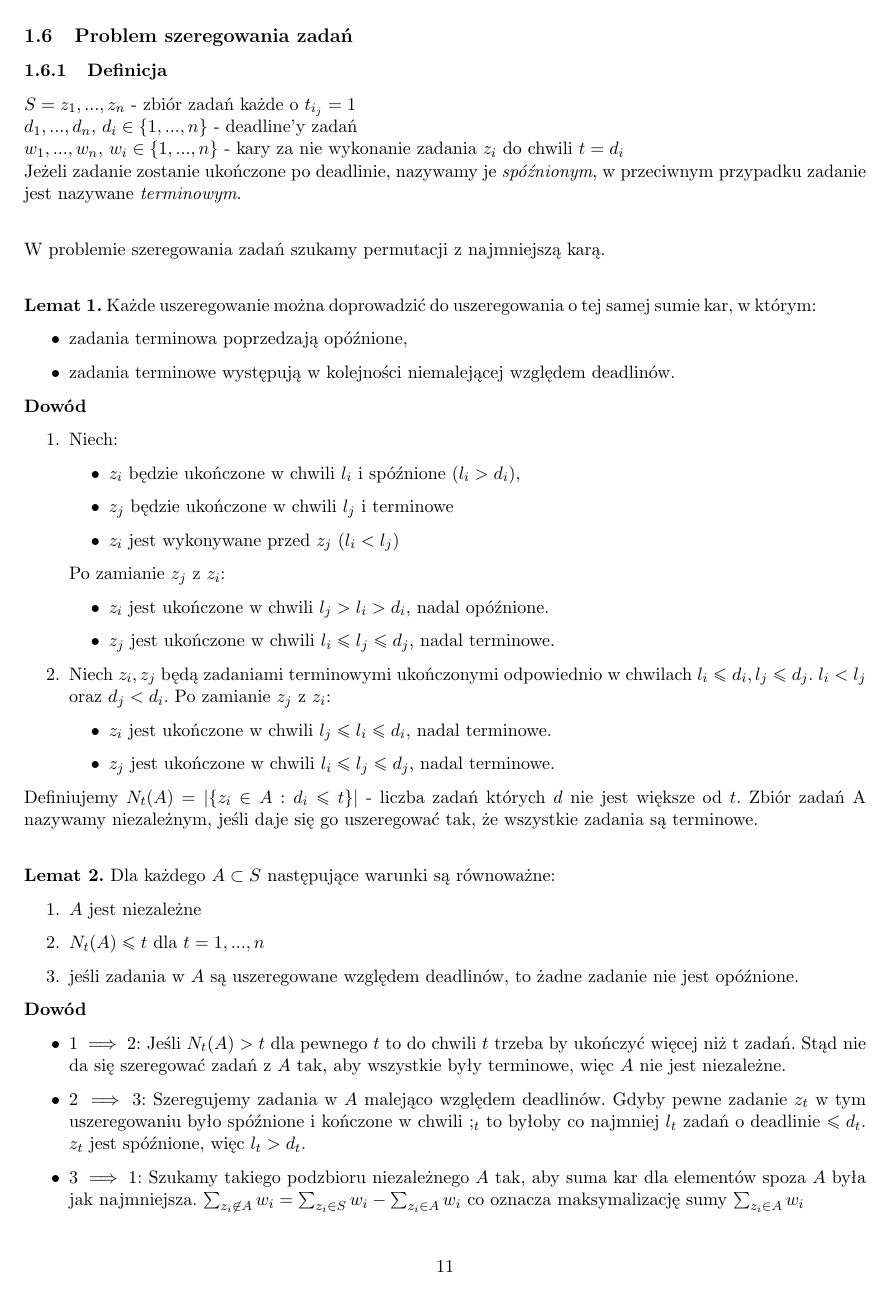
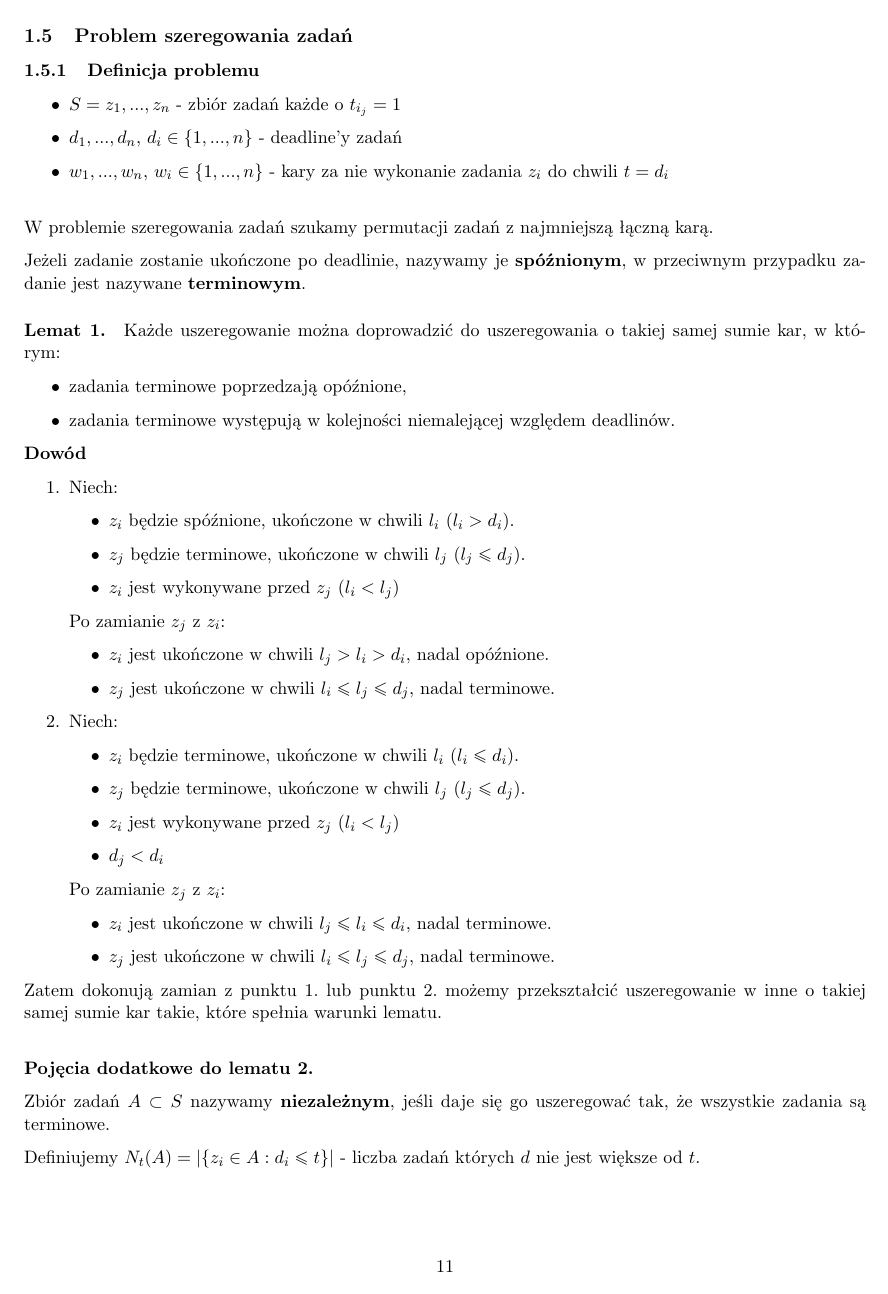
Before and after one commit to SobczakMalgorzata/Algorytmy_Zaawansowane_Skrypt, a LaTeX document (main.tex, which reads wyklady/06_szeregowanie_zadan.tex): page 11 of 24. Compiled offline with pdfLaTeX.

Commit message:
Korekta problemu szeregowania zadań

```diff
--- a/main.tex
+++ b/main.tex
@@ -58,6 +56,4 @@
 \input{wyklady/05_matroidy.tex}
-
-\subsection{Problem szeregowania zadań}
 \input{wyklady/06_szeregowanie_zadan.tex}
 
 \section{Programowanie Dynamiczne}
--- a/wyklady/06_szeregowanie_zadan.tex
+++ b/wyklady/06_szeregowanie_zadan.tex
@@ -1,15 +1,17 @@
-\subsubsection{Definicja}
-$S = {z_1, ... ,z_n}$ - zbiór zadań każde o $t_{i_j}=1$ \\
-$d_1, ... , d_n$,  $d_i \in \{1,...,n\}$ - deadline'y zadań \\
-$w_1, ... , w_n$, $w_i \in \{1,...,n\}$ - kary za nie wykonanie zadania $z_i$ do chwili $t=d_i$ \\
-Jeżeli zadanie zostanie ukończone po deadlinie, nazywamy je \textit{spóźnionym}, w przeciwnym przypadku zadanie jest nazywane \textit{terminowym}. \\
+\subsection{Problem szeregowania zadań}
+\subsubsection{Definicja problemu}
+\begin{itemize}
+\item $S = {z_1, ... ,z_n}$ - zbiór zadań każde o $t_{i_j}=1$
+\item $d_1, ... , d_n$,  $d_i \in \{1,...,n\}$ - deadline'y zadań
+\item $w_1, ... , w_n$, $w_i \in \{1,...,n\}$ - kary za nie wykonanie zadania $z_i$ do chwili $t=d_i$ \\
+\end{itemize}
+W problemie szeregowania zadań szukamy permutacji zadań z najmniejszą łączną karą.
 
-W problemie szeregowania zadań szukamy permutacji z najmniejszą karą. \\
+Jeżeli zadanie zostanie ukończone po deadlinie, nazywamy je \textbf{spóźnionym}, w przeciwnym przypadku zadanie jest nazywane \textbf{terminowym}.
 
-\textbf{Lemat 1.}
-Każde uszeregowanie można doprowadzić do uszeregowania o tej samej sumie kar, w którym:
+\paragraph{Lemat 1.}{Każde uszeregowanie można doprowadzić do uszeregowania o takiej samej sumie kar, w którym:}
 \begin{itemize}
-	\item zadania terminowa poprzedzają opóźnione,
+	\item zadania terminowe poprzedzają opóźnione,
 	\item zadania terminowe występują w kolejności niemalejącej względem deadlinów.
 \end{itemize}
 
@@ -17,8 +19,8 @@ Każde uszeregowanie można doprowadzić do uszeregowania o tej samej sumie kar,
 \begin{enumerate}
 	\item{Niech:
 	\begin{itemize}
-		\item $z_i$ będzie ukończone w chwili $l_i$ i spóźnione ($l_i > d_i$),
-		\item $z_j$ będzie ukończone w chwili $l_j$ i terminowe
+		\item $z_i$ będzie spóźnione, ukończone w chwili $l_i$ $(l_i > d_i)$.
+		\item $z_j$ będzie terminowe, ukończone w chwili $l_j$ $(l_j \leq d_j)$.
 		\item $z_i$ jest wykonywane przed $z_j$ ($l_i < l_j$)
 	\end{itemize}
 	Po zamianie $z_j$ z $z_i$:
@@ -28,7 +30,13 @@ Każde uszeregowanie można doprowadzić do uszeregowania o tej samej sumie kar,
 	\end{itemize}
 	}
 
-	\item{Niech $z_i, z_j$ będą zadaniami terminowymi ukończonymi odpowiednio w chwilach $l_i \leq d_i , l_j \leq d_j $. $l_i < l_j$ oraz $d_j < d_i$.
+	\item{Niech:
+	\begin{itemize}
+		\item $z_i$ będzie terminowe, ukończone w chwili $l_i$ $(l_i \leq d_i)$.
+		\item $z_j$ będzie terminowe, ukończone w chwili $l_j$ $(l_j \leq d_j)$.
+		\item $z_i$ jest wykonywane przed $z_j$ ($l_i < l_j$)
+		\item $d_j < d_i$
+	\end{itemize}
 	Po zamianie $z_j$ z $z_i$:
 	\begin{itemize}
 		\item $z_i$ jest ukończone w chwili $l_j \leq l_i \leq d_i$, nadal terminowe.
@@ -36,23 +44,25 @@ Każde uszeregowanie można doprowadzić do uszeregowania o tej samej sumie kar,
 	\end{itemize}
 	}
 \end{enumerate}
-
-Definiujemy $N_t(A) = |\{z_i \in A : d_i \leq t \} | $ -  liczba zadań których $d$ nie jest większe od $t$. Zbiór zadań A nazywamy niezależnym, jeśli daje się go uszeregować tak, że wszystkie zadania są terminowe.
+Zatem dokonują zamian z punktu 1. lub punktu 2. możemy przekształcić uszeregowanie w inne o takiej samej sumie kar takie, które spełnia warunki lematu.
 \\
 
-\textbf{Lemat 2.}
+\textbf{Pojęcia dodatkowe do lematu 2.}
+
+Zbiór zadań $A \subset S$ nazywamy \textbf{niezależnym}, jeśli daje się go uszeregować tak, że wszystkie zadania są terminowe.
+
+Definiujemy $N_t(A) = |\{z_i \in A : d_i \leq t \}|$ - liczba zadań których $d$ nie jest większe od $t$.
+
+\paragraph{Lemat 2.}
 Dla każdego $A \subset S$ następujące warunki są równoważne:
 \begin{enumerate}
 	\item $A$ jest niezależne
 	\item $N_t(A) \leq t$ dla $t = 1,...,n$
-	\item jeśli zadania w $A$ są uszeregowane względem deadlinów, to żadne zadanie nie jest opóźnione.
+	\item jeśli zadania w $A$ są uszeregowane niemalejąco względem deadlinów, to żadne zadanie nie jest opóźnione.
 \end{enumerate}
 
 \textbf{Dowód}
 \begin{itemize}
 	\item{ $1 \implies 2$:
-	Jeśli $N_t(A) > t$ dla pewnego $t$ to do chwili $t$ trzeba by ukończyć więcej niż t zadań. Stąd nie da się szeregować zadań z $A$ tak, aby wszystkie były terminowe, więc $A$ nie jest niezależne.}
+	Jeśli $N_t(A) > t$ dla pewnego $t$ to do chwili $t$ trzeba by ukończyć więcej niż $t$ zadań. W takiej sytuacji nie da się uszeregować zadań z $A$ tak, aby wszystkie były terminowe, więc $A$ nie jest niezależne.}
 	\item{ $2 \implies 3$:
-	Szeregujemy zadania w $A$ malejąco względem deadlinów. Gdyby pewne zadanie $z_t$ w tym uszeregowaniu było spóźnione i kończone w chwili $;_t$ to byłoby co najmniej $l_t$ zadań o deadlinie $\leq d_t$. $z_t$ jest spóźnione, więc $l_t > d_t$.}
-	\item{ $3 \implies 1$:
-	Szukamy takiego podzbioru niezależnego $A$ tak, aby suma kar dla elementów spoza $A$ była jak najmniejsza. $\sum_{z_i \not\in A} w_i = \sum_{z_i \in S} w_i - \sum_{z_i \in A} w_i$ co oznacza maksymalizację sumy $\sum_{z_i \in A} w_i$}
```
Also changed, not shown: wyklady/05_matroidy.tex (+1 -1 lines), main.tex (2 more changed lines), wyklady/06_szeregowanie_zadan.tex (33 more changed lines).
